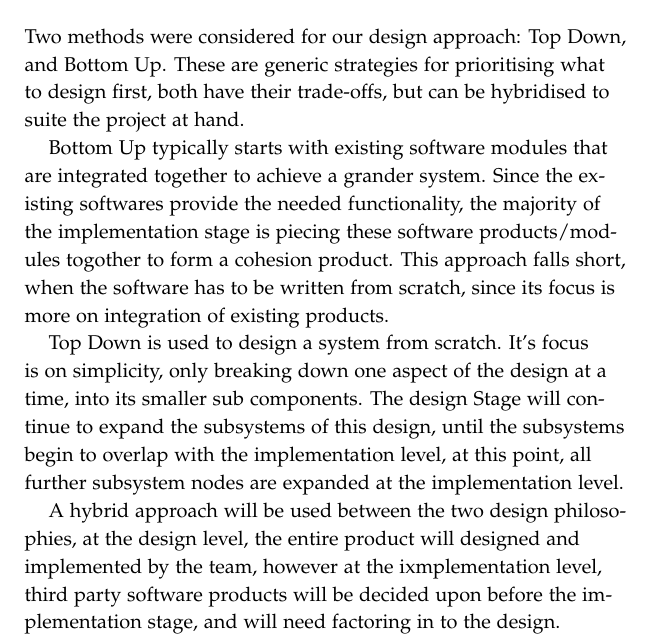
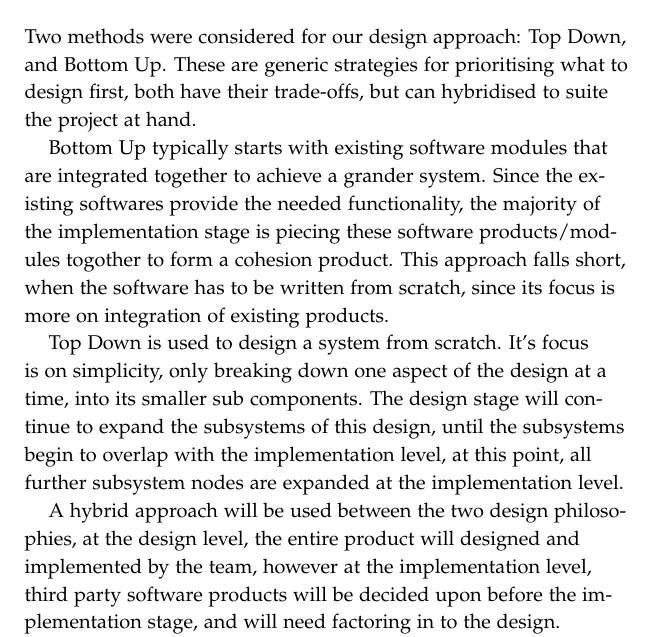
Before and after one commit to laithalissa/Serenity-report, a LaTeX thesis (Group Report/CS407 Group Report.tex, which reads Group Report/chapter/pid/design_approach.tex): part of page 12 of 28, cut so that both start at the same text. Compiled offline with pdfLaTeX.

Commit message:
fixed typos

```diff
--- a/Group Report/chapter/pid/design_approach.tex
+++ b/Group Report/chapter/pid/design_approach.tex
@@ -5,7 +5,7 @@
 % the advantages / disadvantages of both
 
 Two methods were considered for our design approach: Top Down, and Bottom Up.
-These are generic strategies for prioritising what to design first, both have their trade-offs, but can be hybridised to suite the project at hand.
+These are generic strategies for prioritising what to design first, both have their trade-offs, but can hybridised to suite the project at hand.
 
 Bottom Up typically starts with existing software modules that are integrated together to achieve a grander system.
 Since the existing softwares provide the needed functionality, the majority of the implementation stage is piecing these software products/modules togother to form a cohesion product.
@@ -13,9 +13,9 @@ This approach falls short, when the software has to be written from scratch, sin
 
 Top Down is used to design a system from scratch.
 It's focus is on simplicity, only breaking down one aspect of the design at a time, into its smaller sub components.
-The design Stage will continue to expand the subsystems of this design, until the subsystems begin to overlap with the implementation level, at this point, all further subsystem nodes are expanded at the implementation level.
+The design stage will continue to expand the subsystems of this design, until the subsystems begin to overlap with the implementation level, at this point, all further subsystem nodes are expanded at the implementation level.
 
-A hybrid approach will be used between the two design philosophies, at the design level, the  entire product will designed and implemented by the team, however at the ixmplementation level, third party software products will be decided upon before the implementation stage, and will need factoring in to the design.
+A hybrid approach will be used between the two design philosophies, at the design level, the  entire product will designed and implemented by the team, however at the implementation level, third party software products will be decided upon before the implementation stage, and will need factoring in to the design.
 
 When designing the game, key aspects of the game are designed first to meet the requirements of the game. For instance the AI used within the game, the role of the player, how multiplayer will work.
 When design conflicts arise later down the timeline, the initial high priority decisions will take precedence, allowing the conflict to be resolved whilst not compromising the requirements of the game.
```
